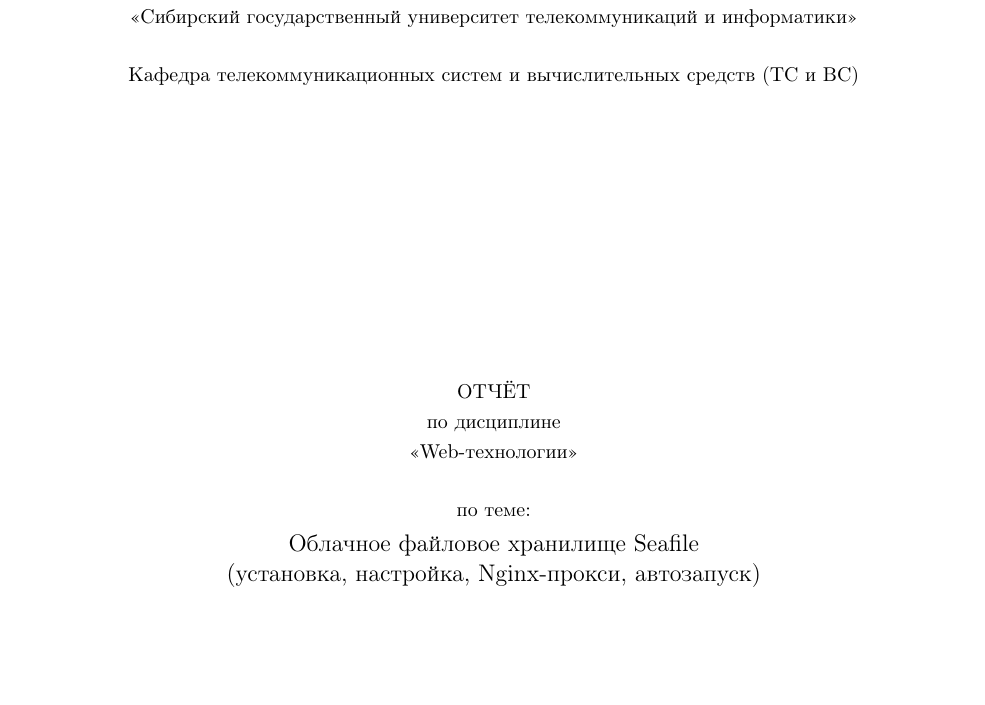
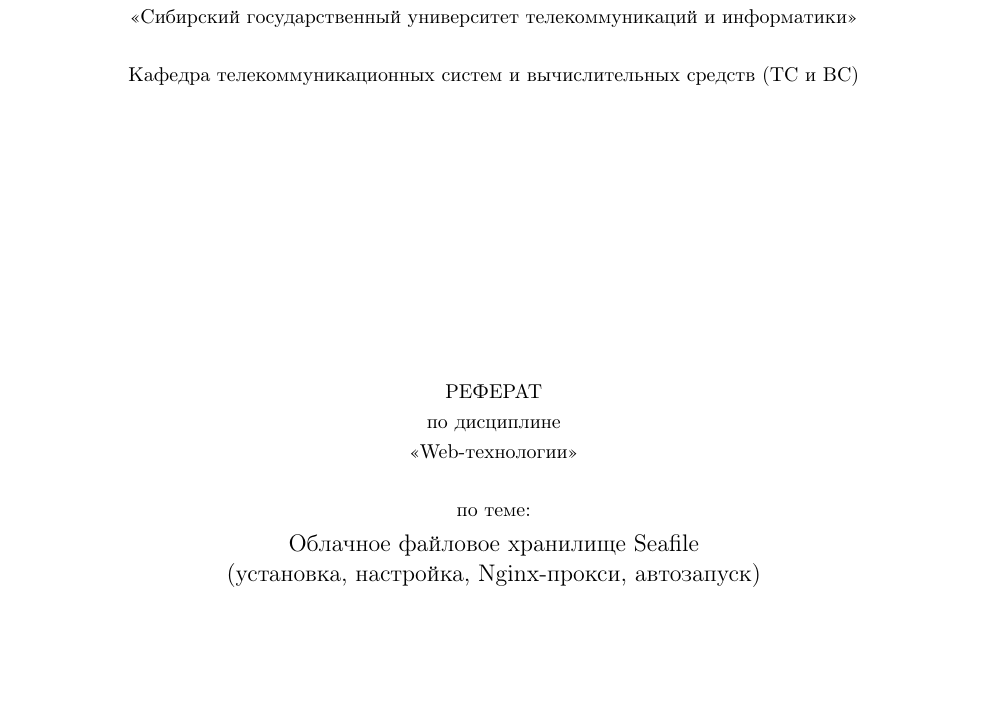
Before and after one commit to BLXCKBXXST/web-technologies-labs, a LaTeX document (lab6/latex-report/main.tex, which reads lab6/latex-report/config.tex): part of page 1 of 8, cut so that both start at the same text. Compiled offline with pdfLaTeX.

Commit message:
fix: Переделал конфиг LaTeX

```diff
--- a/lab6/latex-report/config.tex
+++ b/lab6/latex-report/config.tex
@@ -13,7 +13,7 @@
 
 %% --- Дисциплина и тема ---
 \newcommand{\cfgDiscipline}{Web-технологии}               % Дисциплина
-\newcommand{\cfgReportType}{ОТЧЁТ}                        % Тип работы
+\newcommand{\cfgReportType}{РЕФЕРАТ}                        % Тип работы
 \newcommand{\cfgTopic}{Облачное файловое хранилище Seafile\\(установка, настройка, Nginx-прокси, автозапуск)}
 
 %% --- Лабораторная ---
```
